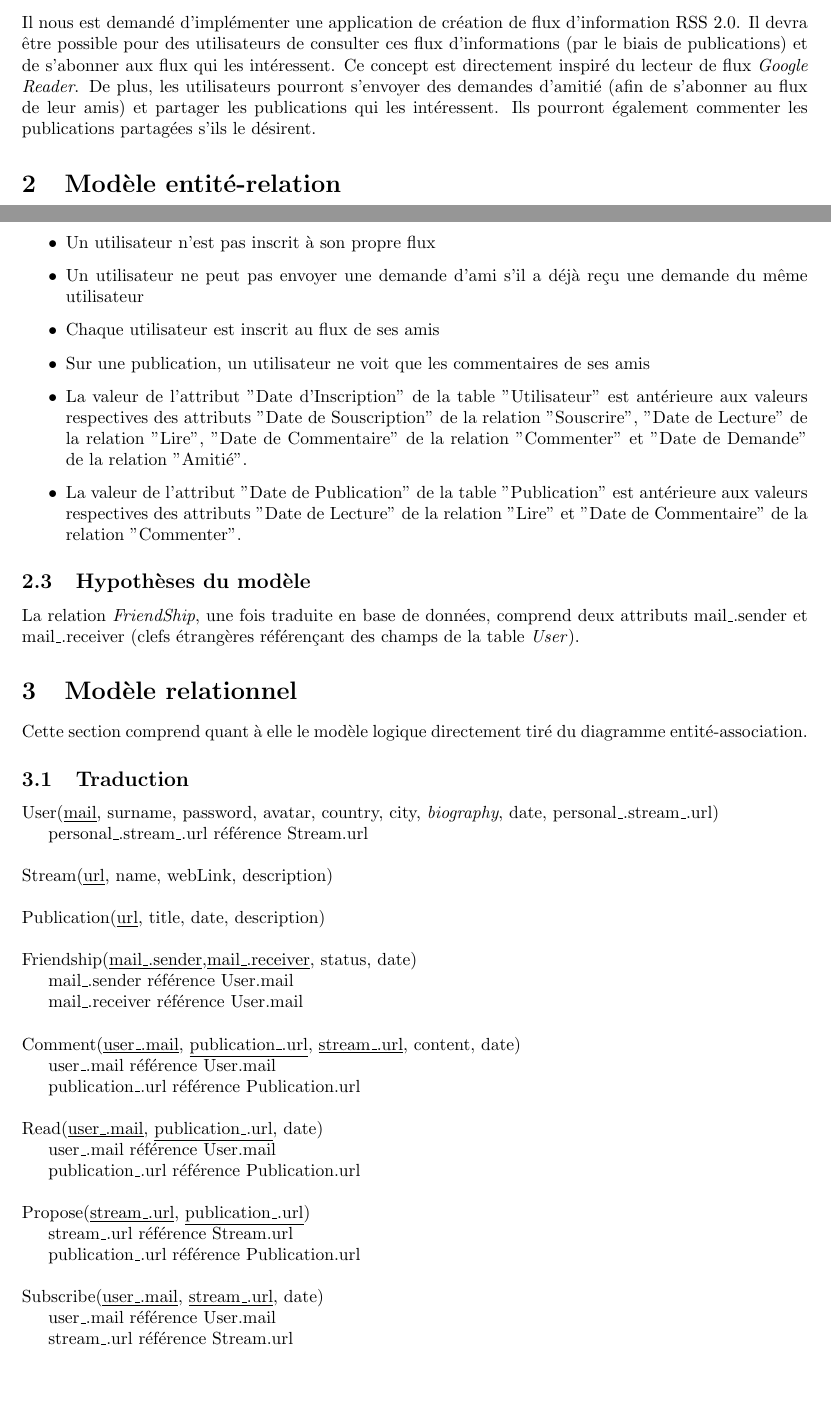
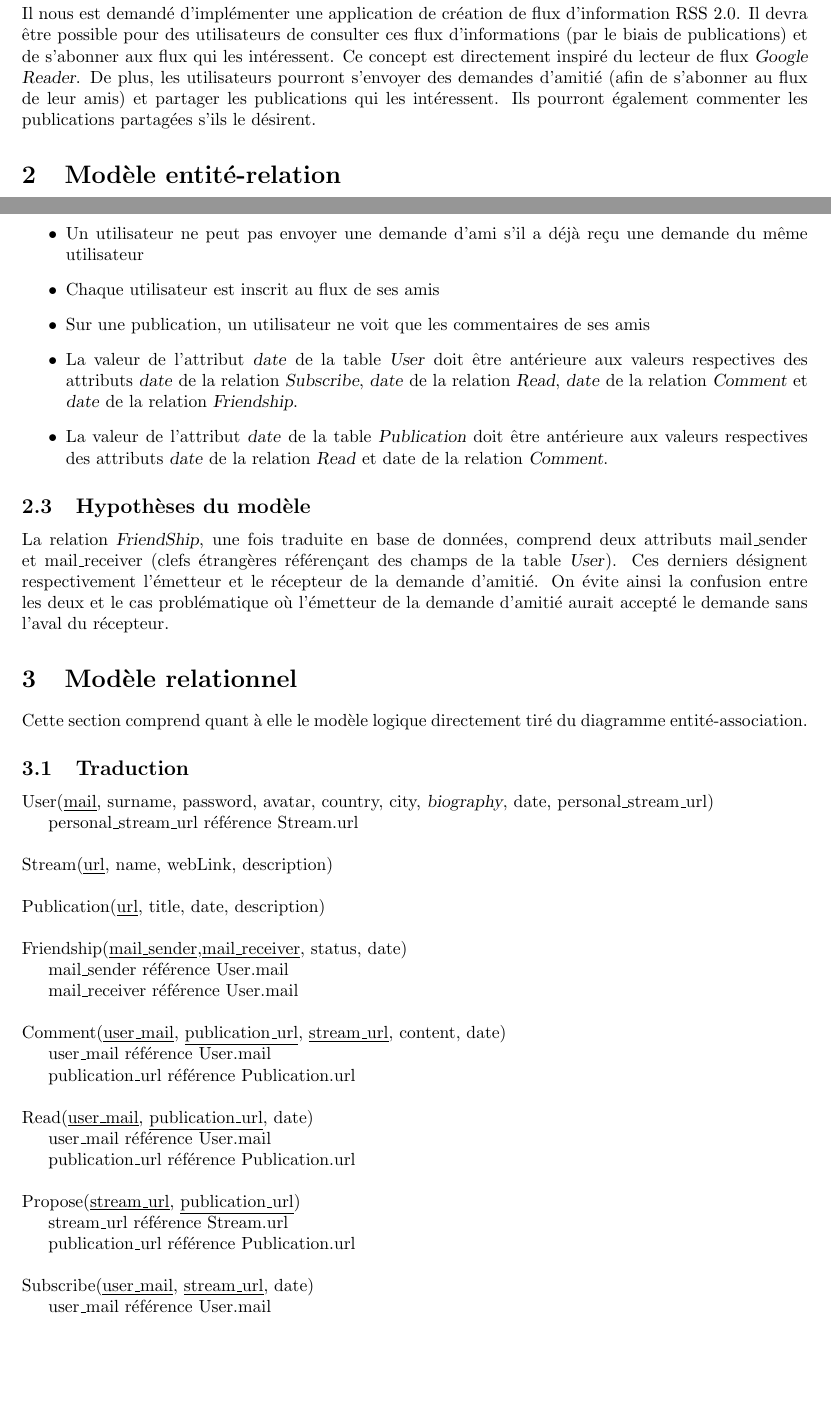
Before and after one commit to arosette/bdd, a LaTeX document (rapport/rapport.tex): two parts of pages 3 and 4 of 6, joined at a grey line, cut so that both start at the same text, the shorter picture padded with empty space. Compiled offline with pdfLaTeX.

Commit message:
Correction du modèle relationnel du rapport

```diff
--- a/rapport/rapport.tex
+++ b/rapport/rapport.tex
@@ -56,7 +56,7 @@
 
 \section{Etude de cas}
 
-Il nous est demandé d'implémenter une application de création de flux d'information RSS 2.0. Il devra être possible pour des utilisateurs de consulter ces flux d'informations (par le biais de publications) et de s'abonner aux flux qui les intéressent. Ce concept est directement inspiré du lecteur de flux \textit{Google Reader}. De plus, les utilisateurs pourront s'envoyer des demandes d'amitié (afin de s'abonner au flux de leur amis) et partager les publications qui les intéressent. Ils pourront également commenter les publications partagées s'ils le désirent.
+Il nous est demandé d'implémenter une application de création de flux d'information RSS 2.0. Il devra être possible pour des utilisateurs de consulter ces flux d'informations (par le biais de publications) et de s'abonner aux flux qui les intéressent. Ce concept est directement inspiré du lecteur de flux \textsl{Google Reader}. De plus, les utilisateurs pourront s'envoyer des demandes d'amitié (afin de s'abonner au flux de leur amis) et partager les publications qui les intéressent. Ils pourront également commenter les publications partagées s'ils le désirent.
 
 \section{Modèle entité-relation}
 
@@ -80,13 +80,13 @@ Afin de modéliser la façon dont les informations seront physiquement enregistr
 	    \item Un utilisateur ne peut pas envoyer une demande d'ami s'il a déjà reçu une demande du même utilisateur
 	    \item Chaque utilisateur est inscrit au flux de ses amis
 	    \item Sur une publication, un utilisateur ne voit que les commentaires de ses amis
-	    \item La valeur de l'attribut "Date d’Inscription" de la table "Utilisateur" est antérieure aux valeurs respectives des attributs "Date de Souscription" de la relation "Souscrire", "Date de Lecture" de la relation "Lire", "Date de Commentaire" de la relation "Commenter" et "Date de Demande" de la relation "Amitié".
-	    \item La valeur de l'attribut "Date de Publication" de la table "Publication" est antérieure aux valeurs respectives des attributs "Date de Lecture" de la relation "Lire" et "Date de Commentaire" de la relation "Commenter".
+	    \item La valeur de l'attribut \textsl{date} de la table \textsl{User} doit être antérieure aux valeurs respectives des attributs \textsl{date} de la relation \textsl{Subscribe}, \textsl{date} de la relation \textsl{Read}, \textsl{date} de la relation \textsl{Comment} et \textsl{date} de la relation \textsl{Friendship}.
+	    \item La valeur de l'attribut \textsl{date} de la table \textsl{Publication} doit être antérieure aux valeurs respectives des attributs \textsl{date} de la relation \textsl{Read} et date de la relation \textsl{Comment}.
 	\end{itemize}
 
 \subsection{Hypothèses du modèle}
 
-La relation \textit{FriendShip}, une fois traduite en base de données, comprend deux attributs mail\_.sender et mail\_.receiver (clefs étrangères référençant des champs de la table \textit{User}).
+La relation \textsl{FriendShip}, une fois traduite en base de données, comprend deux attributs mail\_sender et mail\_receiver (clefs étrangères référençant des champs de la table \textsl{User}). Ces derniers désignent respectivement l'émetteur et le récepteur de la demande d'amitié. On évite ainsi la confusion entre les deux et le cas problématique où l'émetteur de la demande d'amitié aurait accepté le demande sans l'aval du récepteur.
 
 \section{Modèle relationnel}
 
@@ -94,40 +94,39 @@ Cette section comprend quant à elle le modèle logique directement tiré du dia
 
 \subsection{Traduction}
 
-User(\underline {mail}, surname, password, avatar, country, city, \textit{biography},  date, personal\_.stream\_.url)
+User(\underline {mail}, surname, password, avatar, country, city, \textsl{biography},  date, personal\_stream\_url)
 
-personal\_.stream\_.url référence Stream.url
+personal\_stream\_url référence Stream.url
 \\\\
 Stream(\underline {url}, name, webLink, description)
 \\\\
 Publication(\underline {url}, title, date, description)
 \\\\
-Friendship(\underline {mail\_.sender},\underline {mail\_.receiver}, status, date)
+Friendship(\underline {mail\_sender},\underline {mail\_receiver}, status, date)
 
-mail\_.sender référence User.mail
+mail\_sender référence User.mail
 
-mail\_.receiver référence User.mail
+mail\_receiver référence User.mail
 \\\\
-Comment(\underline {user\_.mail}, \underline {publication\_.url}, \underline {stream\_.url}, content, date)
+Comment(\underline {user\_mail}, \underline {publication\_url}, \underline {stream\_url}, content, date)
 
-user\_.mail référence User.mail
+user\_mail référence User.mail
 
-publication\_.url référence Publication.url
+publication\_url référence Publication.url
 \\\\
-Read(\underline {user\_.mail}, \underline {publication\_.url}, date)
+Read(\underline {user\_mail}, \underline {publication\_url}, date)
 
-user\_.mail référence User.mail
+user\_mail référence User.mail
 
-publication\_.url référence Publication.url
+publication\_url référence Publication.url
 \\\\
-Propose(\underline {stream\_.url}, \underline {publication\_.url})
+Propose(\underline {stream\_url}, \underline {publication\_url})
 
-stream\_.url référence Stream.url
+stream\_url référence Stream.url
 
-publication\_.url référence Publication.url
+publication\_url référence Publication.url
 \\\\
-Subscribe(\underline {user\_.mail}, \underline {stream\_.url}, date)
+Subscribe(\underline {user\_mail}, \underline {stream\_url}, date)
 
-user\_.mail référence User.mail
+user\_mail référence User.mail
 
-stream\_.url référence Stream.url
```
Also changed, not shown: rapport/rapport.tex (5 more changed lines).
